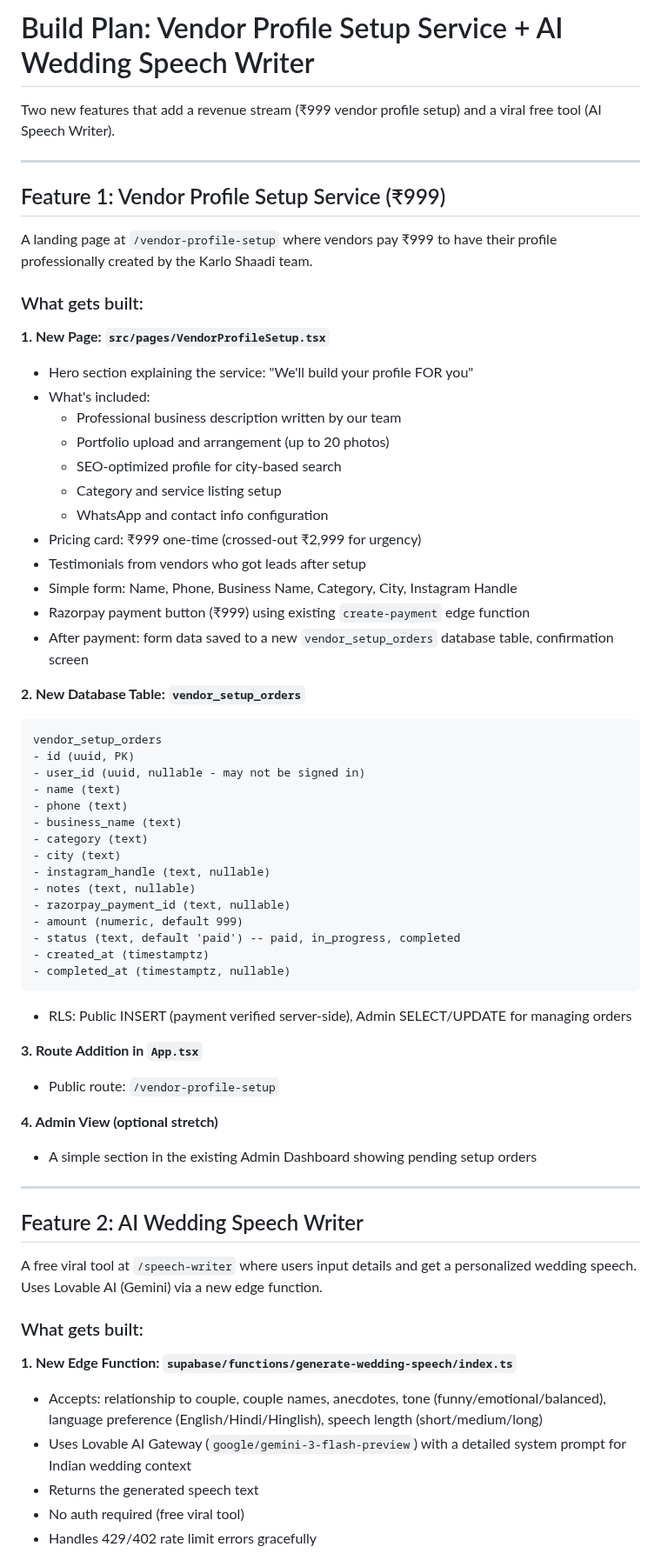
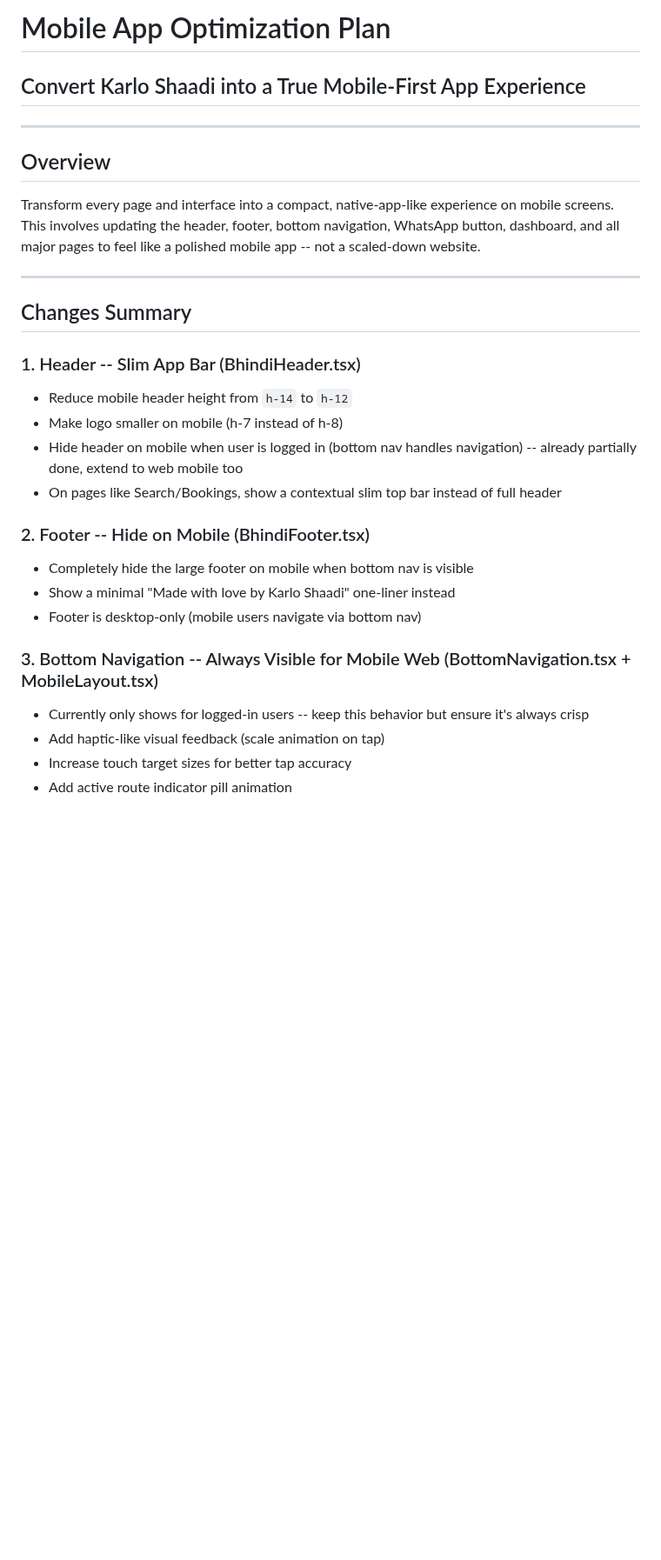
Before and after one commit to prabhanjaytiwari/karlo-shaadi-glow, a Markdown page: .lovable/plan.md, the part around one of its changes. Shown at 87% size. GitHub-like rendering; blank space fills up the shorter version.

````diff
--- a/.lovable/plan.md
+++ b/.lovable/plan.md
@@ -1,69 +1,31 @@
 
-
-# Build Plan: Vendor Profile Setup Service + AI Wedding Speech Writer
-
-Two new features that add a revenue stream (₹999 vendor profile setup) and a viral free tool (AI Speech Writer).
+# Mobile App Optimization Plan
+## Convert Karlo Shaadi into a True Mobile-First App Experience
 
 ---
 
-## Feature 1: Vendor Profile Setup Service (₹999)
+## Overview
 
-A landing page at `/vendor-profile-setup` where vendors pay ₹999 to have their profile professionally created by the Karlo Shaadi team.
-
-### What gets built:
-
-**1. New Page: `src/pages/VendorProfileSetup.tsx`**
-- Hero section explaining the service: "We'll build your profile FOR you"
-- What's included:
-  - Professional business description written by our team
-  - Portfolio upload and arrangement (up to 20 photos)
-  - SEO-optimized profile for city-based search
-  - Category and service listing setup
-  - WhatsApp and contact info configuration
-- Pricing card: ₹999 one-time (crossed-out ₹2,999 for urgency)
-- Testimonials from vendors who got leads after setup
-- Simple form: Name, Phone, Business Name, Category, City, Instagram Handle
-- Razorpay payment button (₹999) using existing `create-payment` edge function
-- After payment: form data saved to a new `vendor_setup_orders` database table, confirmation screen
-
-**2. New Database Table: `vendor_setup_orders`**
-```text
-vendor_setup_orders
-- id (uuid, PK)
-- user_id (uuid, nullable - may not be signed in)
-- name (text)
-- phone (text)
-- business_name (text)
-- category (text)
-- city (text)
-- instagram_handle (text, nullable)
-- notes (text, nullable)
-- razorpay_payment_id (text, nullable)
-- amount (numeric, default 999)
-- status (text, default 'paid') -- paid, in_progress, completed
-- created_at (timestamptz)
-- completed_at (timestamptz, nullable)
-```
-- RLS: Public INSERT (payment verified server-side), Admin SELECT/UPDATE for managing orders
-
-**3. Route Addition in `App.tsx`**
-- Public route: `/vendor-profile-setup`
-
-**4. Admin View (optional stretch)**
-- A simple section in the existing Admin Dashboard showing pending setup orders
+Transform every page and interface into a compact, native-app-like experience on mobile screens. This involves updating the header, footer, bottom navigation, WhatsApp button, dashboard, and all major pages to feel like a polished mobile app -- not a scaled-down website.
 
 ---
 
-## Feature 2: AI Wedding Speech Writer
+## Changes Summary
 
-A free viral tool at `/speech-writer` where users input details and get a personalized wedding speech. Uses Lovable AI (Gemini) via a new edge function.
+### 1. Header -- Slim App Bar (BhindiHeader.tsx)
+- Reduce mobile header height from `h-14` to `h-12`
+- Make logo smaller on mobile (h-7 instead of h-8)
+- Hide header on mobile when user is logged in (bottom nav handles navigation) -- already partially done, extend to web mobile too
+- On pages like Search/Bookings, show a contextual slim top bar instead of full header
 
-### What gets built:
+### 2. Footer -- Hide on Mobile (BhindiFooter.tsx)
+- Completely hide the large footer on mobile when bottom nav is visible
+- Show a minimal "Made with love by Karlo Shaadi" one-liner instead
+- Footer is desktop-only (mobile users navigate via bottom nav)
 
-**1. New Edge Function: `supabase/functions/generate-wedding-speech/index.ts`**
-- Accepts: relationship to couple, couple names, anecdotes, tone (funny/emotional/balanced), language preference (English/Hindi/Hinglish), speech length (short/medium/long)
-- Uses Lovable AI Gateway (`google/gemini-3-flash-preview`) with a detailed system prompt for Indian wedding context
-- Returns the generated speech text
-- No auth required (free viral tool)
-- Handles 429/402 rate limit errors gracefully
+### 3. Bottom Navigation -- Always Visible for Mobile Web (BottomNavigation.tsx + MobileLayout.tsx)
+- Currently only shows for logged-in users -- keep this behavior but ensure it's always crisp
+- Add haptic-like visual feedback (scale animation on tap)
+- Increase touch target sizes for better tap accuracy
+- Add active route indicator pill animation
 
````
Also changed, not shown: other parts of .lovable/plan.md (+81 -36 lines).
